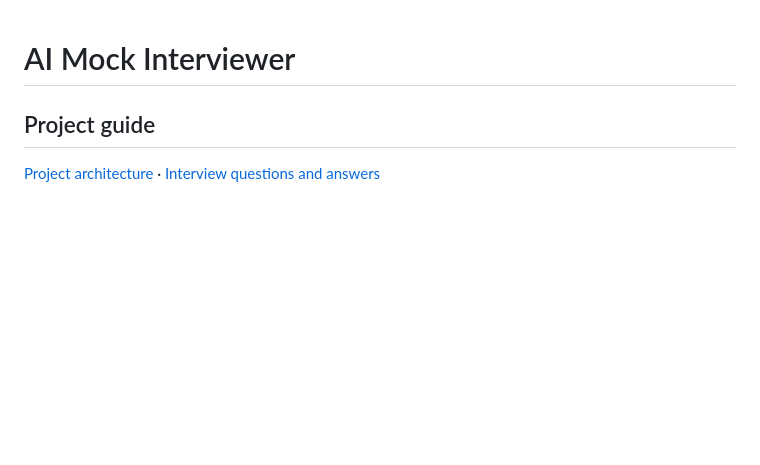
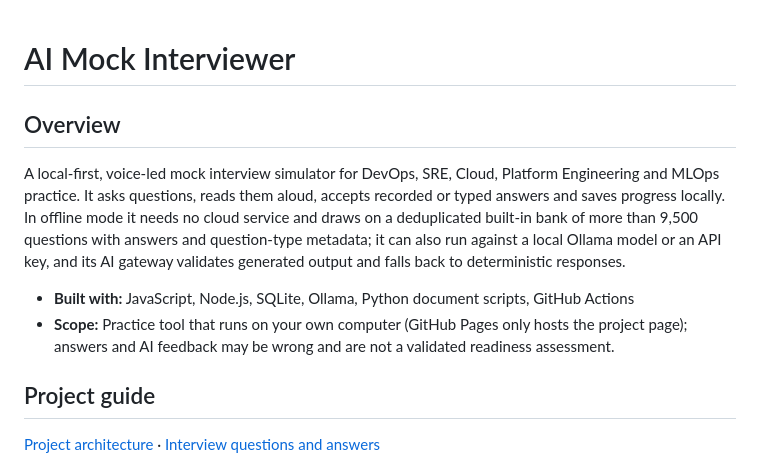
Before and after one commit to iarsingh/ai-mock-interviewer, a Markdown page: README.md, the part around the change. Drawn GitHub-style; blank space fills up the shorter version.

Commit message:
Add project overview to README (#21)

```diff
--- a/README.md
+++ b/README.md
@@ -1,4 +1,11 @@
 # AI Mock Interviewer
+
+## Overview
+
+A local-first, voice-led mock interview simulator for DevOps, SRE, Cloud, Platform Engineering and MLOps practice. It asks questions, reads them aloud, accepts recorded or typed answers and saves progress locally. In offline mode it needs no cloud service and draws on a deduplicated built-in bank of more than 9,500 questions with answers and question-type metadata; it can also run against a local Ollama model or an API key, and its AI gateway validates generated output and falls back to deterministic responses.
+
+- **Built with:** JavaScript, Node.js, SQLite, Ollama, Python document scripts, GitHub Actions
+- **Scope:** Practice tool that runs on your own computer (GitHub Pages only hosts the project page); answers and AI feedback may be wrong and are not a validated readiness assessment.
 
 <!-- project-guide:start -->
 ## Project guide
```
